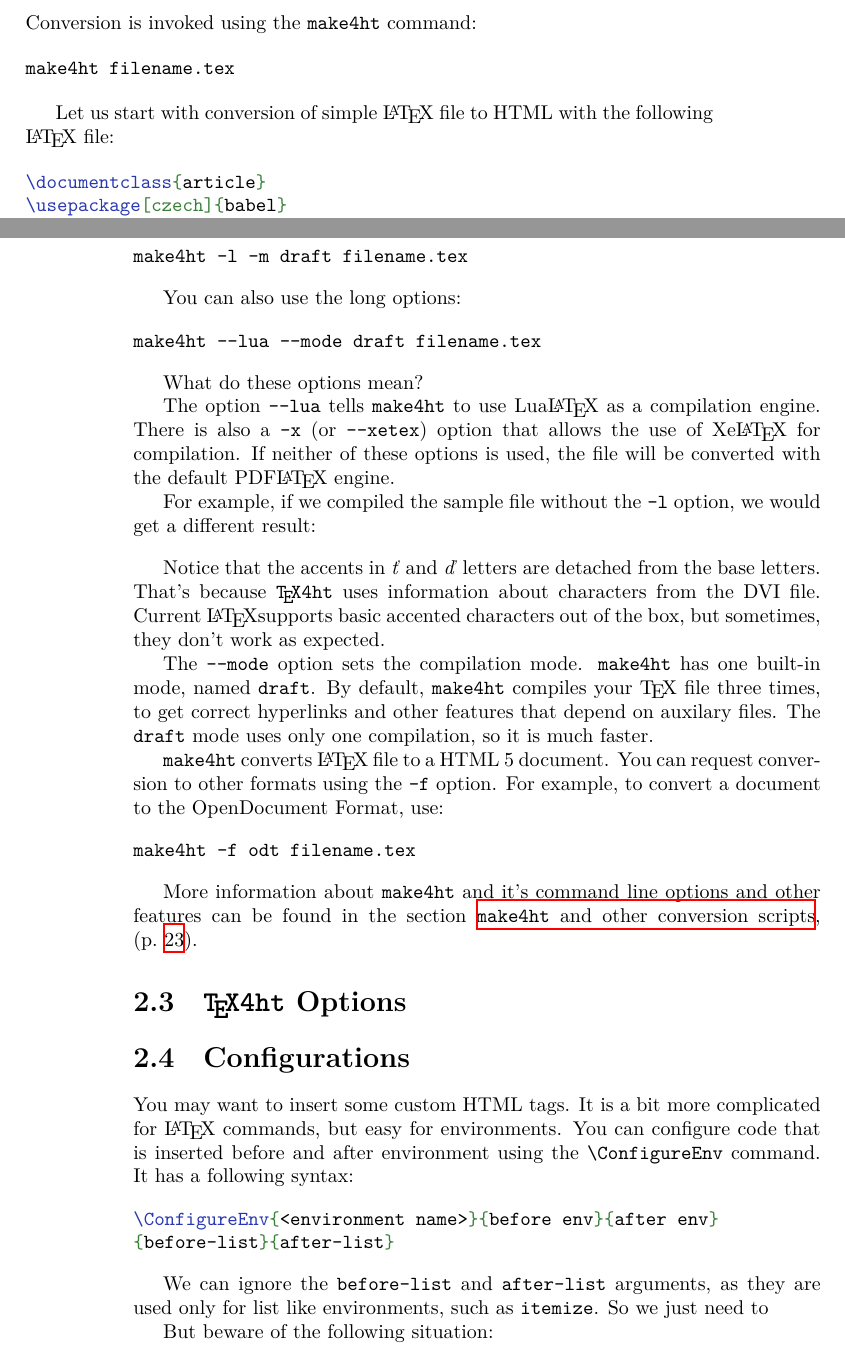
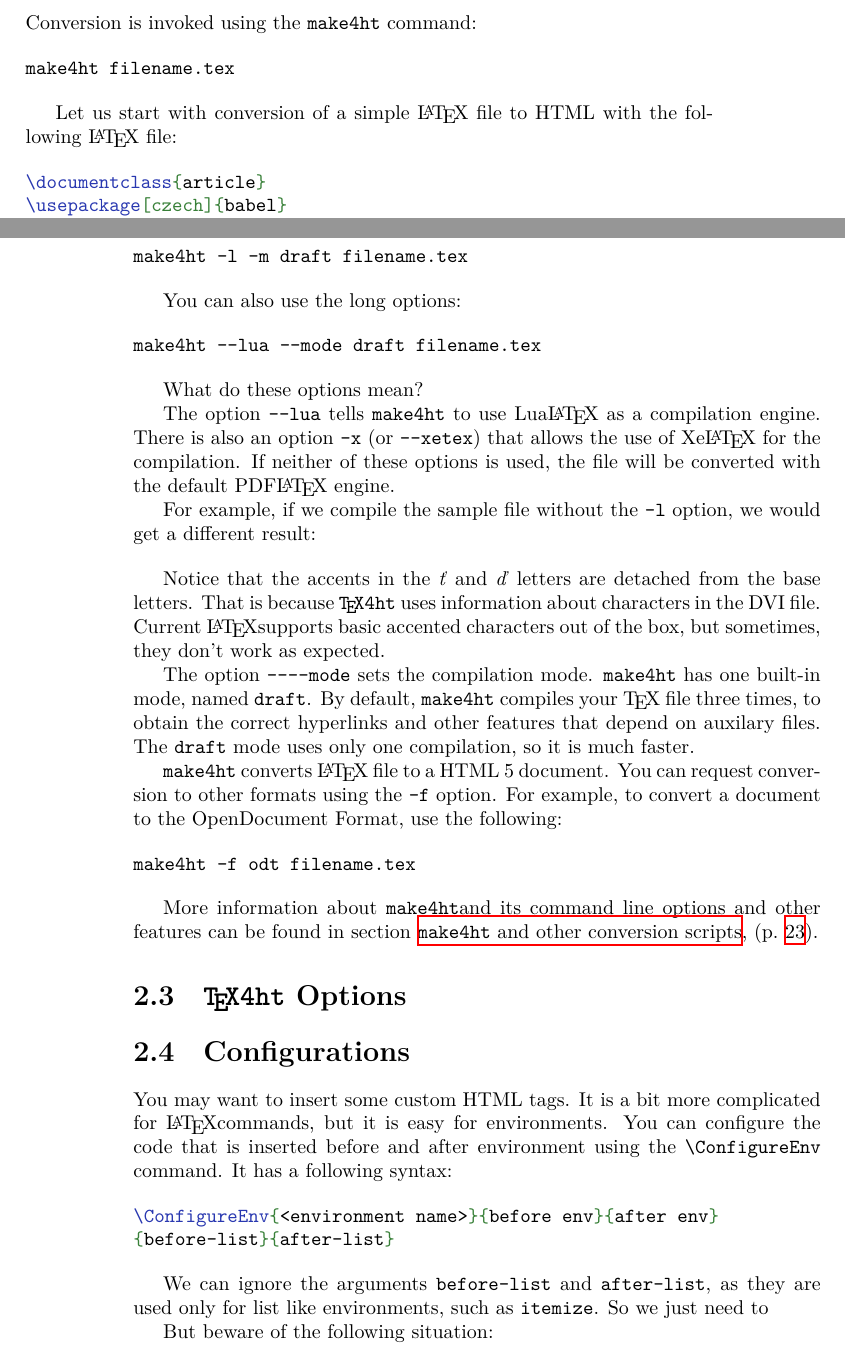
Before and after one commit to michal-h21/tex4ht-doc, a LaTeX book (tex4ht-doc.tex, which reads sections/tutorial.tex): two parts of pages 9 and 10 of 69, joined at a grey line, cut so that both start at the same text. Compiled offline with XeLaTeX; a LaTeX package or settings file that is missing is left out.

Commit message:
Updates from Overleaf

```diff
--- a/sections/tutorial.tex
+++ b/sections/tutorial.tex
@@ -24,7 +24,7 @@ make4ht filename.tex
 \end{shellcommand}
 
 
-Let us start with conversion of simple \LaTeX\ file to HTML
+Let us start with conversion of a simple \LaTeX\ file to HTML
 with the following \LaTeX\ file:
 
 \texinput{examples/otherlang/babel.tex}
@@ -54,23 +54,23 @@ make4ht --lua --mode draft filename.tex
 What do these options mean?
 
 The option \texttt{--lua} tells \makefourht\  to use Lua\LaTeX\ as a
-compilation engine. There is also a \texttt{-x} (or \texttt{--xetex}) option
-that allows the use of Xe\LaTeX\ for compilation. If neither of these options
+compilation engine. There is also an option \texttt{-x} (or \texttt{--xetex})
+that allows the use of Xe\LaTeX\ for the compilation. If neither of these options
 is used, the file will be converted with the default PDF\LaTeX\ engine.
 
-For example, if we compiled the sample file without the \texttt{-l} option, we would get
+For example, if we compile the sample file without the \texttt{-l} option, we would get
 a different result:
 
 \texinput{examples/otherlang/babel-body.html}
 
-Notice that the accents in \textit{ť} and \textit{ď} letters are detached from the base letters.
-That's because \texfourht\ uses information about characters from the DVI file. Current \LaTeX
+Notice that the accents in the \textit{ť} and \textit{ď} letters are detached from the base letters.
+That is because \texfourht{} uses information about characters in the DVI file. Current \LaTeX
 supports basic accented characters out of the box, but sometimes, they don't work as expected.
 
 
-The \texttt{--mode} option sets the compilation mode. \makefourht\  has one built-in mode,
+The option \texttt{----mode} sets the compilation mode. \makefourht\  has one built-in mode,
 named \texttt{draft}.
-By default, \makefourht\  compiles your \TeX\ file three times, to get correct hyperlinks
+By default, \makefourht{}  compiles your \TeX{} file three times, to obtain the correct hyperlinks
 and other features that depend on auxilary files. The \texttt{draft} mode uses
 only one compilation, so it is much faster.
 
@@ -78,13 +78,13 @@ only one compilation, so it is much faster.
 
 \makefourht\  converts \LaTeX\ file to a HTML 5 document. You can request
 conversion to other formats using the \texttt{-f} option. For example,
-to convert a document to the OpenDocument Format, use:
+to convert a document to the OpenDocument Format, use the following:
 
 \begin{shellcommand}
 make4ht -f odt filename.tex
 \end{shellcommand}
 
-More information about \makefourht\ and it's command line options and other features can be found in the
+More information about \makefourht and its command line options and other features can be found in
 section \namerefpage{sec:make4ht-intro}.
 
 
@@ -98,7 +98,7 @@ section \namerefpage{sec:make4ht-intro}.
 \label{sec:tutorial-configurations}
 
 You may want to insert some custom HTML tags. It is a bit more complicated for
-\LaTeX\ commands, but easy for environments. You can configure code that is
+\LaTeX commands, but it is easy for environments. You can configure the code that is
 inserted before and after environment using the \texcommand{\ConfigureEnv} command.
 It has a following syntax:
 
@@ -107,7 +107,7 @@ It has a following syntax:
 {before-list}{after-list}
 \end{texsource}
 
-We can ignore the \texttt{before-list} and \texttt{after-list} arguments, as they
+We can ignore the arguments \texttt{before-list} and \texttt{after-list}, as they
 are used only for list like environments, such as \texttt{itemize}. So we just need to
 
 
```
